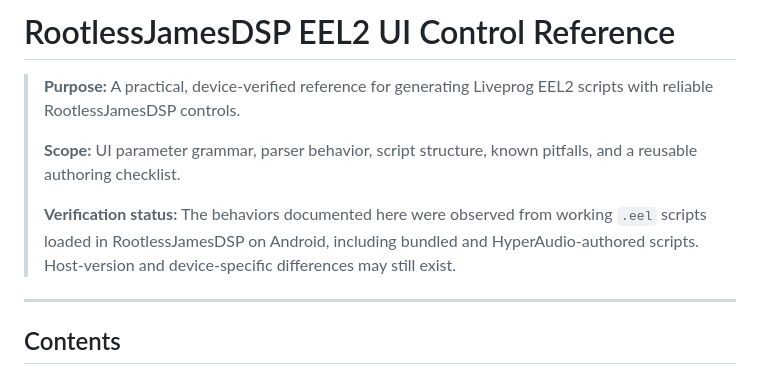
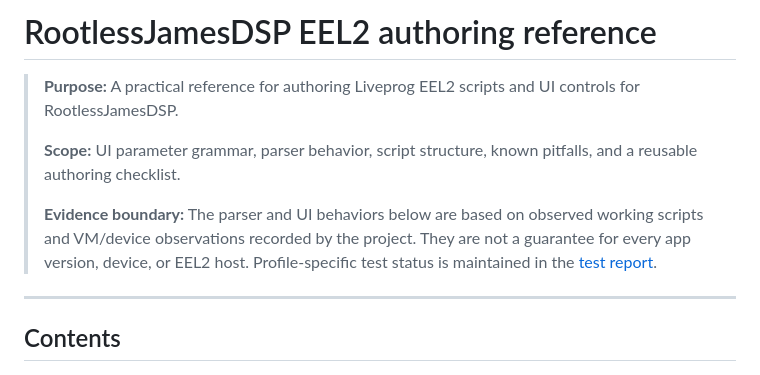
Before and after one commit to nmstudioo/HyperAudioo, a Markdown page: docs/eel_functions.md, the part around one of its changes. Drawn GitHub-style.

```diff
--- a/docs/eel_functions.md
+++ b/docs/eel_functions.md
@@ -1,10 +1,10 @@
-# RootlessJamesDSP EEL2 UI Control Reference
+# RootlessJamesDSP EEL2 authoring reference
 
-> **Purpose:** A practical, device-verified reference for generating Liveprog EEL2 scripts with reliable RootlessJamesDSP controls.
+> **Purpose:** A practical reference for authoring Liveprog EEL2 scripts and UI controls for RootlessJamesDSP.
 >
 > **Scope:** UI parameter grammar, parser behavior, script structure, known pitfalls, and a reusable authoring checklist.
 >
-> **Verification status:** The behaviors documented here were observed from working `.eel` scripts loaded in RootlessJamesDSP on Android, including bundled and HyperAudio-authored scripts. Host-version and device-specific differences may still exist.
+> **Evidence boundary:** The parser and UI behaviors below are based on observed working scripts and VM/device observations recorded by the project. They are not a guarantee for every app version, device, or EEL2 host. Profile-specific test status is maintained in the [test report](test_report.md).
 
 ---
 
```
Also changed, not shown: other parts of docs/eel_functions.md (+36 -0 lines).
